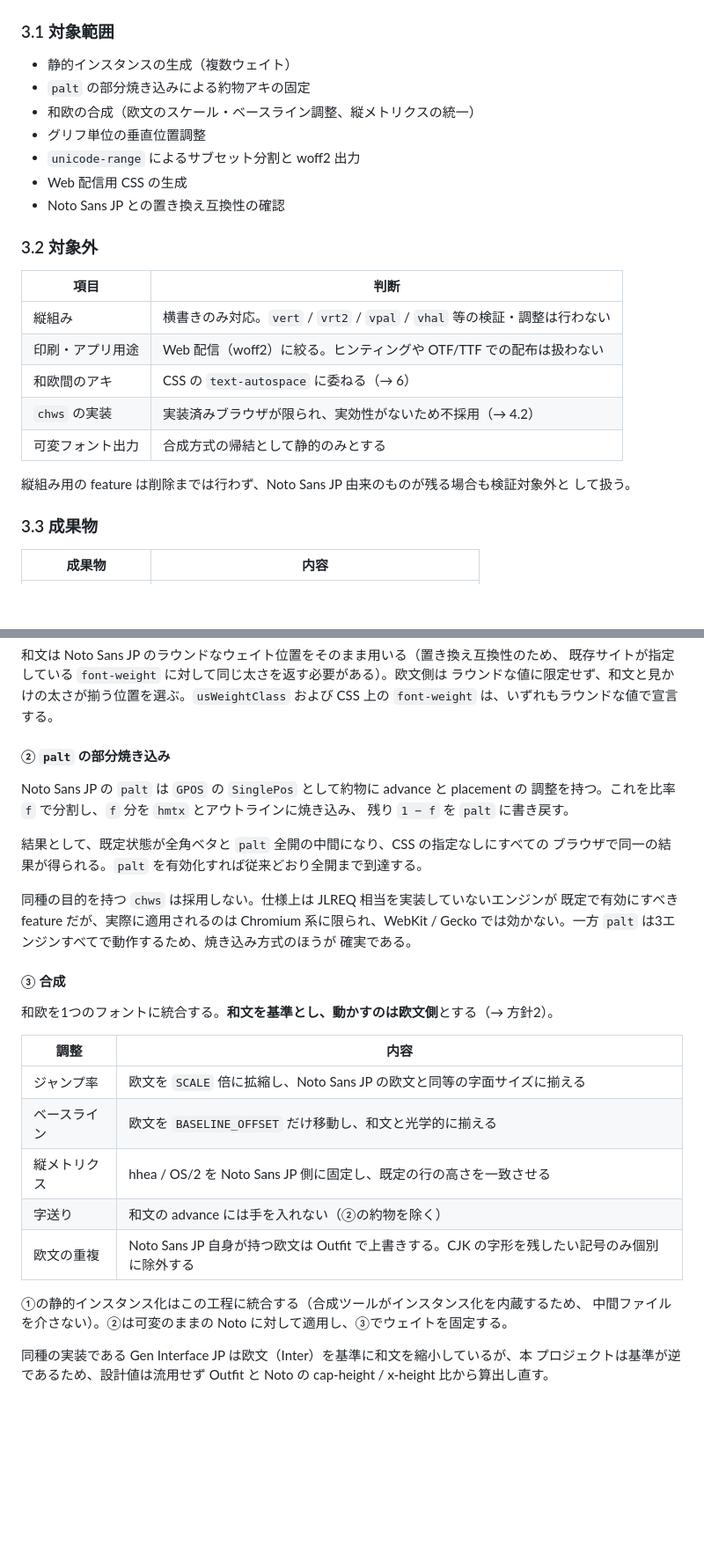
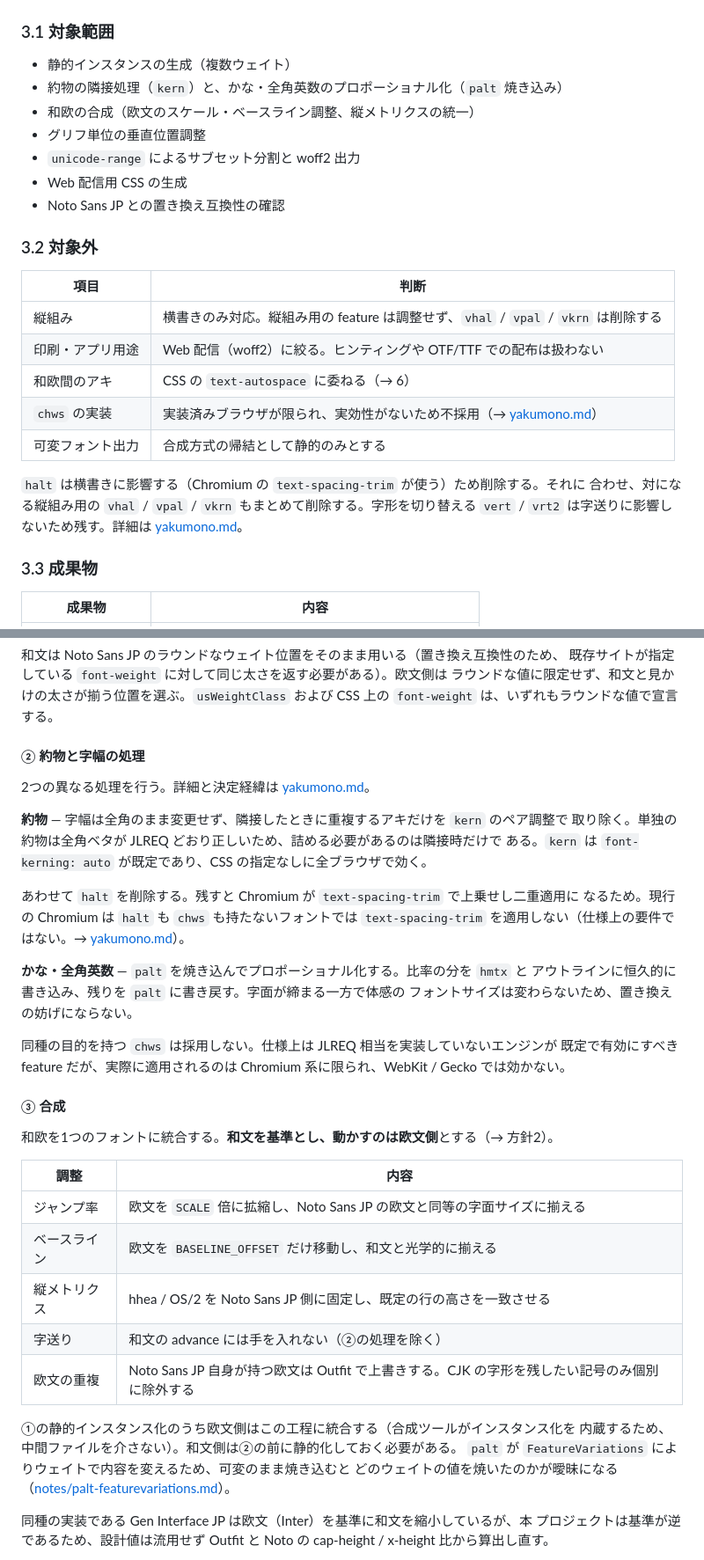
Before and after one commit to PocoPota/notofit-jp, a Markdown page: docs/plan.md, 2 parts joined by grey strips. Shown at 88% size. GitHub-like rendering; blank space fills up the shorter version.

```diff
--- a/docs/plan.md
+++ b/docs/plan.md
@@ -84,7 +84,7 @@ cap-height に合わせて縮小する）とは基準が逆になる。本プロ
 ### 3.1 対象範囲
 
 - 静的インスタンスの生成（複数ウェイト）
-- `palt` の部分焼き込みによる約物アキの固定
+- 約物の隣接処理（`kern`）と、かな・全角英数のプロポーショナル化（`palt` 焼き込み）
 - 和欧の合成（欧文のスケール・ベースライン調整、縦メトリクスの統一）
 - グリフ単位の垂直位置調整
 - `unicode-range` によるサブセット分割と woff2 出力
@@ -95,14 +95,15 @@ cap-height に合わせて縮小する）とは基準が逆になる。本プロ
 
 | 項目               | 判断                                                                  |
 | ------------------ | --------------------------------------------------------------------- |
-| 縦組み             | 横書きのみ対応。`vert` / `vrt2` / `vpal` / `vhal` 等の検証・調整は行わない |
+| 縦組み             | 横書きのみ対応。縦組み用の feature は調整せず、`vhal` / `vpal` / `vkrn` は削除する |
 | 印刷・アプリ用途   | Web 配信（woff2）に絞る。ヒンティングや OTF/TTF での配布は扱わない      |
 | 和欧間のアキ       | CSS の `text-autospace` に委ねる（→ 6）                                |
-| `chws` の実装      | 実装済みブラウザが限られ、実効性がないため不採用（→ 4.2）               |
+| `chws` の実装      | 実装済みブラウザが限られ、実効性がないため不採用（→ [yakumono.md](yakumono.md)） |
 | 可変フォント出力   | 合成方式の帰結として静的のみとする                                     |
 
-縦組み用の feature は削除までは行わず、Noto Sans JP 由来のものが残る場合も検証対象外と
-して扱う。
+`halt` は横書きに影響する（Chromium の `text-spacing-trim` が使う）ため削除する。それに
+合わせ、対になる縦組み用の `vhal` / `vpal` / `vkrn` もまとめて削除する。字形を切り替える
+`vert` / `vrt2` は字送りに影響しないため残す。詳細は [yakumono.md](yakumono.md)。
 
 ### 3.3 成果物
 
@@ -156,19 +157,25 @@ NotoSansJP[wght].ttf (可変)        Outfit[wght].ttf (可変)
 ラウンドな値に限定せず、和文と見かけの太さが揃う位置を選ぶ。`usWeightClass` および
 CSS 上の `font-weight` は、いずれもラウンドな値で宣言する。
 
-#### ② `palt` の部分焼き込み
+#### ② 約物と字幅の処理
 
-Noto Sans JP の `palt` は `GPOS` の `SinglePos` として約物に advance と placement の
-調整を持つ。これを比率 `f` で分割し、`f` 分を `hmtx` とアウトラインに焼き込み、
-残り `1 − f` を `palt` に書き戻す。
+2つの異なる処理を行う。詳細と決定経緯は [yakumono.md](yakumono.md)。
 
-結果として、既定状態が全角ベタと `palt` 全開の中間になり、CSS の指定なしにすべての
-ブラウザで同一の結果が得られる。`palt` を有効化すれば従来どおり全開まで到達する。
+**約物** — 字幅は全角のまま変更せず、隣接したときに重複するアキだけを `kern` のペア調整で
+取り除く。単独の約物は全角ベタが JLREQ どおり正しいため、詰める必要があるのは隣接時だけで
+ある。`kern` は `font-kerning: auto` が既定であり、CSS の指定なしに全ブラウザで効く。
+
+あわせて `halt` を削除する。残すと Chromium が `text-spacing-trim` で上乗せし二重適用に
+なるため。現行の Chromium は `halt` も `chws` も持たないフォントでは `text-spacing-trim`
+を適用しない（仕様上の要件ではない。→ [yakumono.md](yakumono.md)）。
+
+**かな・全角英数** — `palt` を焼き込んでプロポーショナル化する。比率の分を `hmtx` と
+アウトラインに恒久的に書き込み、残りを `palt` に書き戻す。字面が締まる一方で体感の
+フォントサイズは変わらないため、置き換えの妨げにならない。
 
 同種の目的を持つ `chws` は採用しない。仕様上は JLREQ 相当を実装していないエンジンが
 既定で有効にすべき feature だが、実際に適用されるのは Chromium 系に限られ、WebKit /
-Gecko では効かない。一方 `palt` は3エンジンすべてで動作するため、焼き込み方式のほうが
-確実である。
+Gecko では効かない。
 
 #### ③ 合成
 
@@ -179,11 +186,13 @@ Gecko では効かない。一方 `palt` は3エンジンすべてで動作す
 | ジャンプ率   | 欧文を `SCALE` 倍に拡縮し、Noto Sans JP の欧文と同等の字面サイズに揃える |
 | ベースライン | 欧文を `BASELINE_OFFSET` だけ移動し、和文と光学的に揃える                |
 | 縦メトリクス | hhea / OS/2 を Noto Sans JP 側に固定し、既定の行の高さを一致させる       |
-| 字送り       | 和文の advance には手を入れない（②の約物を除く）                         |
+| 字送り       | 和文の advance には手を入れない（②の処理を除く）                         |
 | 欧文の重複   | Noto Sans JP 自身が持つ欧文は Outfit で上書きする。CJK の字形を残したい記号のみ個別に除外する |
 
-①の静的インスタンス化はこの工程に統合する（合成ツールがインスタンス化を内蔵するため、
-中間ファイルを介さない）。②は可変のままの Noto に対して適用し、③でウェイトを固定する。
+①の静的インスタンス化のうち欧文側はこの工程に統合する（合成ツールがインスタンス化を
+内蔵するため、中間ファイルを介さない）。和文側は②の前に静的化しておく必要がある。
+`palt` が `FeatureVariations` によりウェイトで内容を変えるため、可変のまま焼き込むと
+どのウェイトの値を焼いたのかが曖昧になる（[notes/palt-featurevariations.md](notes/palt-featurevariations.md)）。
 
 同種の実装である Gen Interface JP は欧文（Inter）を基準に和文を縮小しているが、本
 プロジェクトは基準が逆であるため、設計値は流用せず Outfit と Noto の cap-height /
```
Also changed, not shown: other parts of docs/plan.md (+7 -6 lines), docs/yakumono.md (added, +195 -0 lines).
